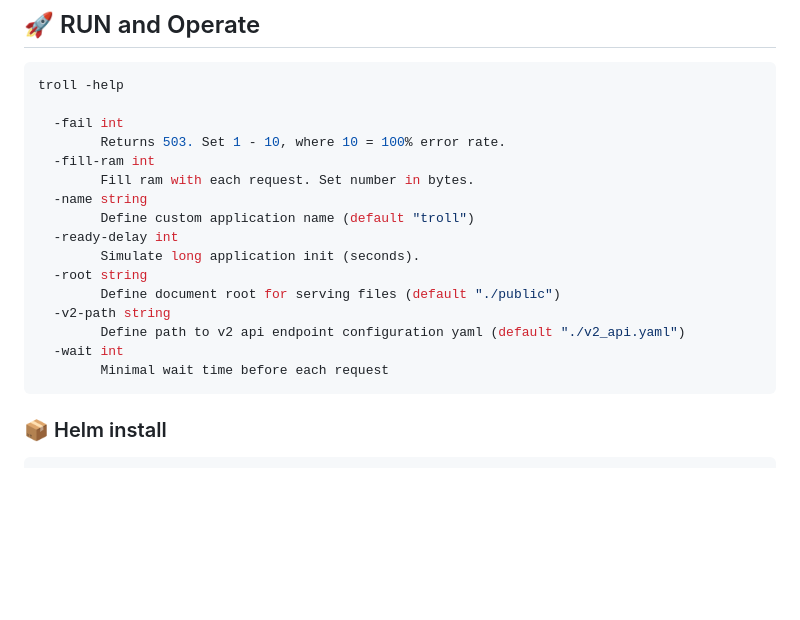
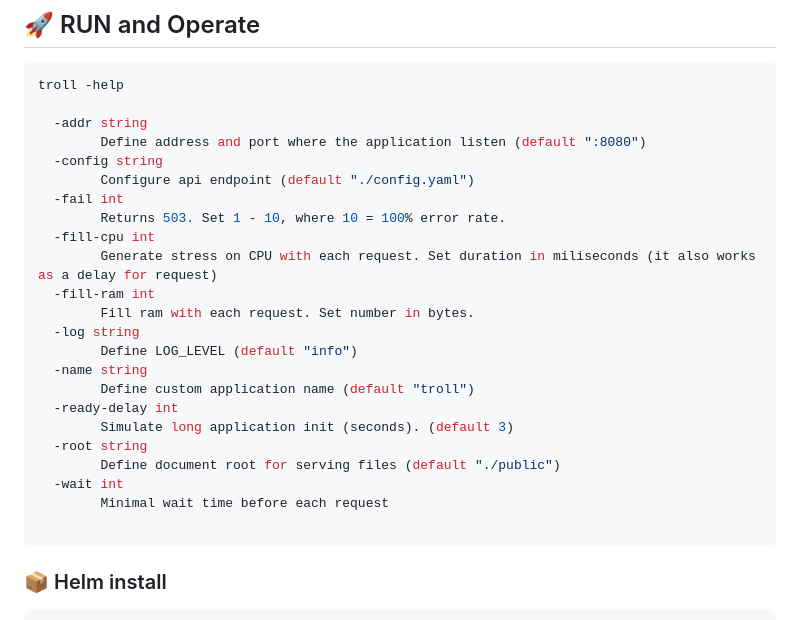
Before and after one commit to theztd/troll, a Markdown page: README.md, the part around the change. Rendered like a GitHub page; blank space fills up the shorter version.

Commit message:
doc: Update README.md

````diff
--- a/README.md
+++ b/README.md
@@ -53,20 +53,27 @@ env GOOS=target-OS GOARCH=target-architecture go build -o troll cmd/troll/main.g
 ```bash
 troll -help
 
+  -addr string
+    	Define address and port where the application listen (default ":8080")
+  -config string
+    	Configure api endpoint (default "./config.yaml")
   -fail int
     	Returns 503. Set 1 - 10, where 10 = 100% error rate.
+  -fill-cpu int
+    	Generate stress on CPU with each request. Set duration in miliseconds (it also works as a delay for request)
   -fill-ram int
     	Fill ram with each request. Set number in bytes.
+  -log string
+    	Define LOG_LEVEL (default "info")
   -name string
     	Define custom application name (default "troll")
   -ready-delay int
-    	Simulate long application init (seconds).
+    	Simulate long application init (seconds). (default 3)
   -root string
     	Define document root for serving files (default "./public")
-  -v2-path string
-    	Define path to v2 api endpoint configuration yaml (default "./v2_api.yaml")
   -wait int
     	Minimal wait time before each request
+
 ```
 
 ### 📦 Helm install
````
